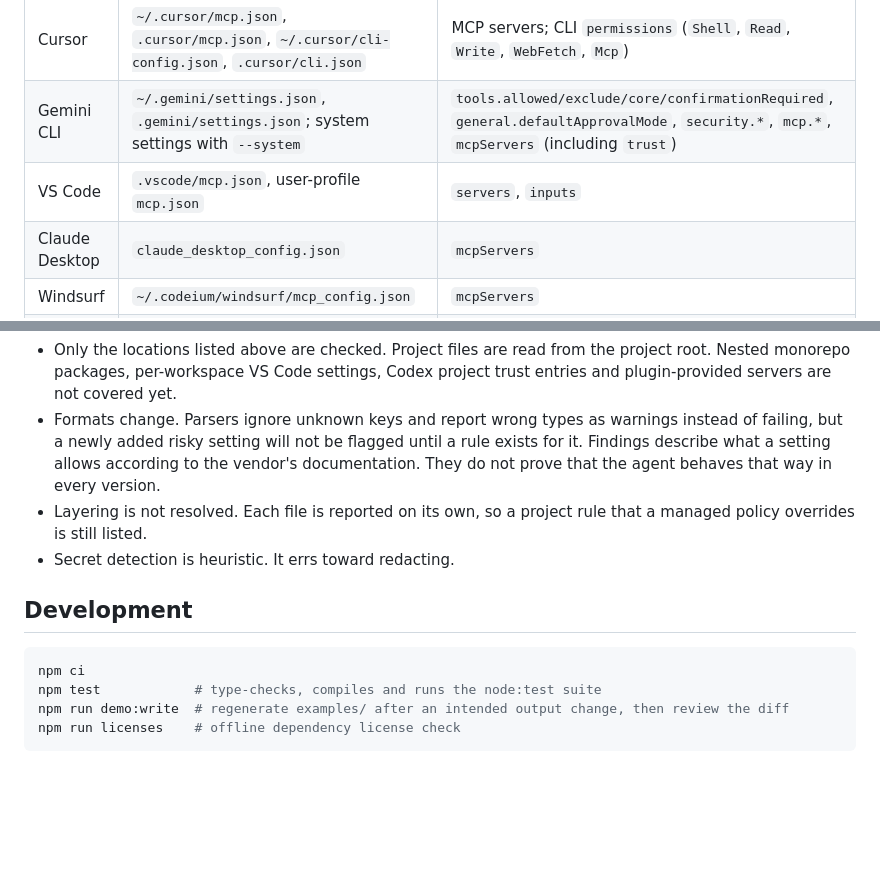
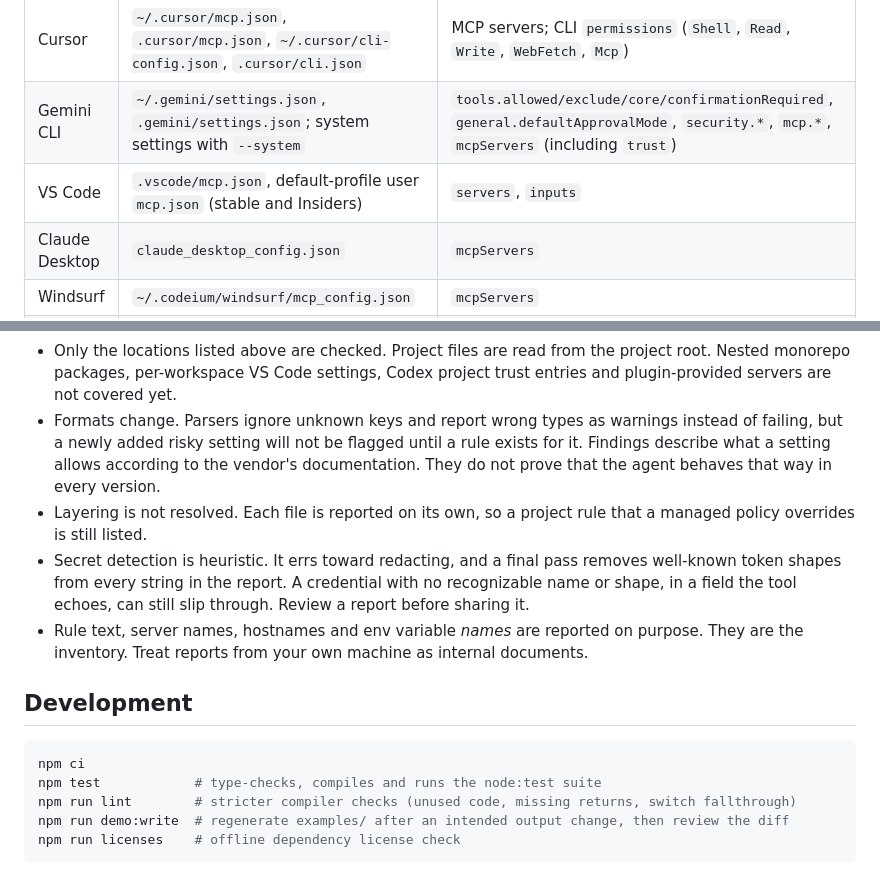
Before and after one commit to jahau/agent-permission-map, a Markdown page: README.md, 2 parts joined by grey strips. GitHub-like rendering; blank space fills up the shorter version.

````diff
--- a/README.md
+++ b/README.md
@@ -94,7 +111,7 @@ Check the agent configuration committed to a repository, without reading anyone'
 | Codex CLI | `~/.codex/config.toml`, `.codex/config.toml` | `approval_policy`, `sandbox_mode`, `sandbox_workspace_write`, profiles, `shell_environment_policy`, `[mcp_servers.*]` |
 | Cursor | `~/.cursor/mcp.json`, `.cursor/mcp.json`, `~/.cursor/cli-config.json`, `.cursor/cli.json` | MCP servers; CLI `permissions` (`Shell`, `Read`, `Write`, `WebFetch`, `Mcp`) |
 | Gemini CLI | `~/.gemini/settings.json`, `.gemini/settings.json`; system settings with `--system` | `tools.allowed/exclude/core/confirmationRequired`, `general.defaultApprovalMode`, `security.*`, `mcp.*`, `mcpServers` (including `trust`) |
-| VS Code | `.vscode/mcp.json`, user-profile `mcp.json` | `servers`, `inputs` |
+| VS Code | `.vscode/mcp.json`, default-profile user `mcp.json` (stable and Insiders) | `servers`, `inputs` |
 | Claude Desktop | `claude_desktop_config.json` | `mcpServers` |
 | Windsurf | `~/.codeium/windsurf/mcp_config.json` | `mcpServers` |
 | Copilot CLI | `~/.copilot/mcp-config.json` | `mcpServers` |
@@ -165,13 +182,18 @@ a pinned package version is itself safe.
   prove that the agent behaves that way in every version.
 - Layering is not resolved. Each file is reported on its own, so a project rule that a managed
   policy overrides is still listed.
-- Secret detection is heuristic. It errs toward redacting.
+- Secret detection is heuristic. It errs toward redacting, and a final pass removes well-known
+  token shapes from every string in the report. A credential with no recognizable name or
+  shape, in a field the tool echoes, can still slip through. Review a report before sharing it.
+- Rule text, server names, hostnames and env variable *names* are reported on purpose. They are
+  the inventory. Treat reports from your own machine as internal documents.
 
 ## Development
 
 ```sh
 npm ci
 npm test            # type-checks, compiles and runs the node:test suite
+npm run lint        # stricter compiler checks (unused code, missing returns, switch fallthrough)
 npm run demo:write  # regenerate examples/ after an intended output change, then review the diff
 npm run licenses    # offline dependency license check
 ```
````
Also changed, not shown: other parts of README.md (+24 -7 lines), CHANGELOG.md (+12 -1 lines), SECURITY.md (+1 -1 lines), docs/releases/v0.1.0.md (added, +72 -0 lines), docs/images/report-preview-dark.png (added), docs/images/report-preview-light.png (added), 11 other files.
